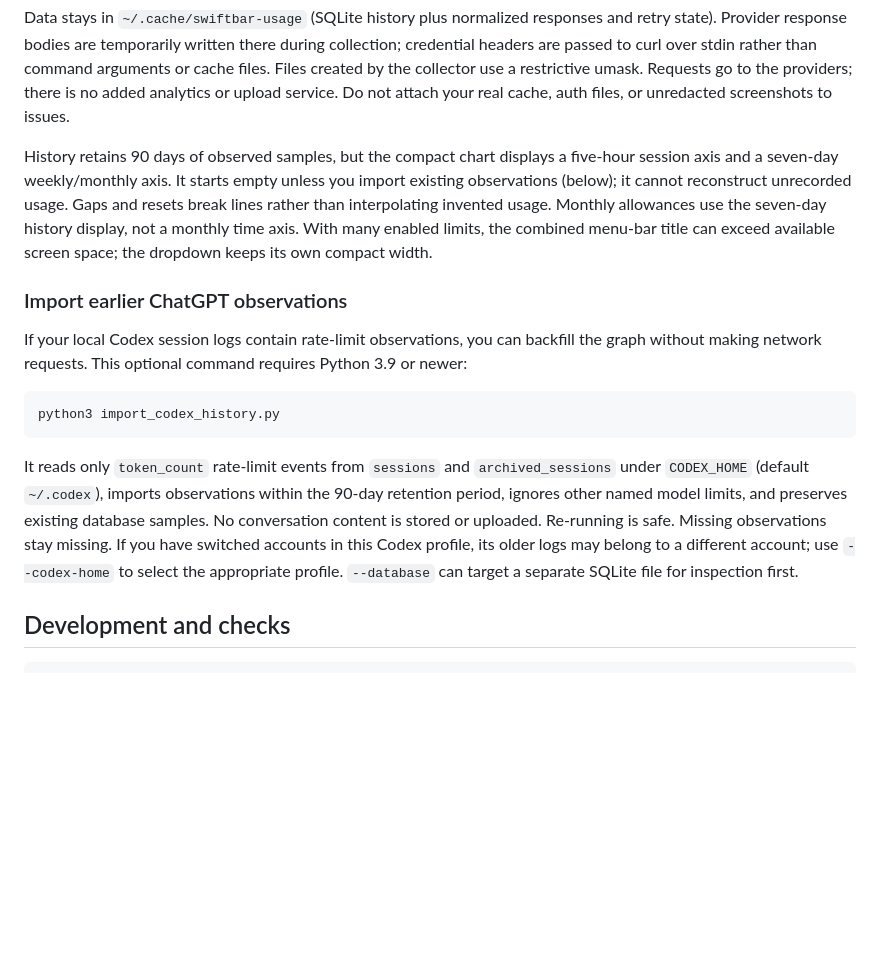
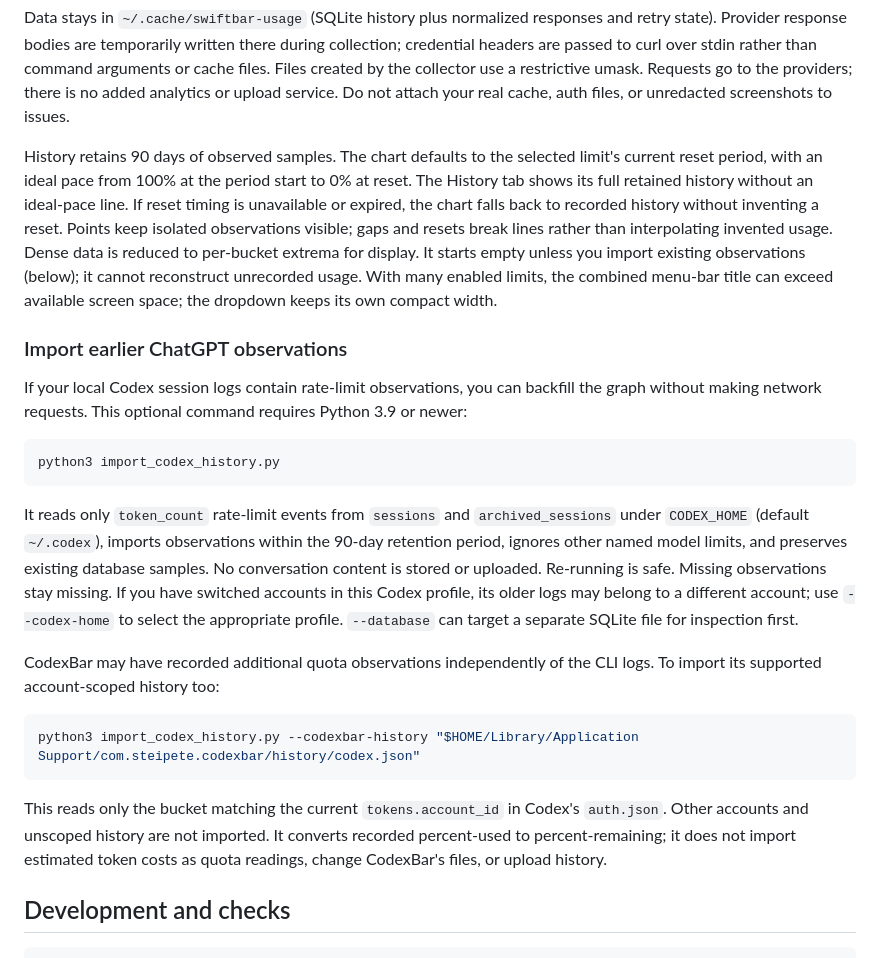
Before and after one commit to markosnarinian/swiftbar-ai-usage, a Markdown page: README.md, the part around one of its changes. Rendered like a GitHub page; blank space fills up the shorter version.

````diff
--- a/README.md
+++ b/README.md
@@ -84,7 +84,7 @@ Amp's renewal date has no exact time; its countdown is approximate and prefixed
 
 Data stays in `~/.cache/swiftbar-usage` (SQLite history plus normalized responses and retry state). Provider response bodies are temporarily written there during collection; credential headers are passed to curl over stdin rather than command arguments or cache files. Files created by the collector use a restrictive umask. Requests go to the providers; there is no added analytics or upload service. Do not attach your real cache, auth files, or unredacted screenshots to issues.
 
-History retains 90 days of observed samples, but the compact chart displays a five-hour session axis and a seven-day weekly/monthly axis. It starts empty unless you import existing observations (below); it cannot reconstruct unrecorded usage. Gaps and resets break lines rather than interpolating invented usage. Monthly allowances use the seven-day history display, not a monthly time axis. With many enabled limits, the combined menu-bar title can exceed available screen space; the dropdown keeps its own compact width.
+History retains 90 days of observed samples. The chart defaults to the selected limit's current reset period, with an ideal pace from 100% at the period start to 0% at reset. The History tab shows its full retained history without an ideal-pace line. If reset timing is unavailable or expired, the chart falls back to recorded history without inventing a reset. Points keep isolated observations visible; gaps and resets break lines rather than interpolating invented usage. Dense data is reduced to per-bucket extrema for display. It starts empty unless you import existing observations (below); it cannot reconstruct unrecorded usage. With many enabled limits, the combined menu-bar title can exceed available screen space; the dropdown keeps its own compact width.
 
 ### Import earlier ChatGPT observations
 
@@ -95,6 +95,14 @@ python3 import_codex_history.py
 ```
 
 It reads only `token_count` rate-limit events from `sessions` and `archived_sessions` under `CODEX_HOME` (default `~/.codex`), imports observations within the 90-day retention period, ignores other named model limits, and preserves existing database samples. No conversation content is stored or uploaded. Re-running is safe. Missing observations stay missing. If you have switched accounts in this Codex profile, its older logs may belong to a different account; use `--codex-home` to select the appropriate profile. `--database` can target a separate SQLite file for inspection first.
+
+CodexBar may have recorded additional quota observations independently of the CLI logs. To import its supported account-scoped history too:
+
+```sh
+python3 import_codex_history.py --codexbar-history "$HOME/Library/Application Support/com.steipete.codexbar/history/codex.json"
+```
+
+This reads only the bucket matching the current `tokens.account_id` in Codex's `auth.json`. Other accounts and unscoped history are not imported. It converts recorded percent-used to percent-remaining; it does not import estimated token costs as quota readings, change CodexBar's files, or upload history.
 
 ## Development and checks
 
````
Also changed, not shown: other parts of README.md (+1 -1 lines), docs/chart-dark.png, docs/chart-light.png, 5 other files.
